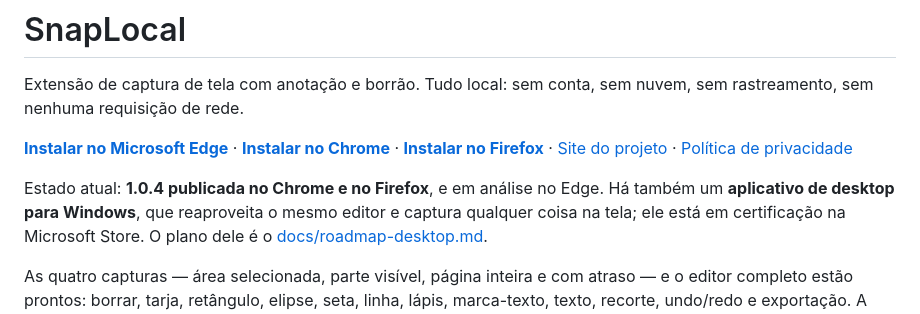
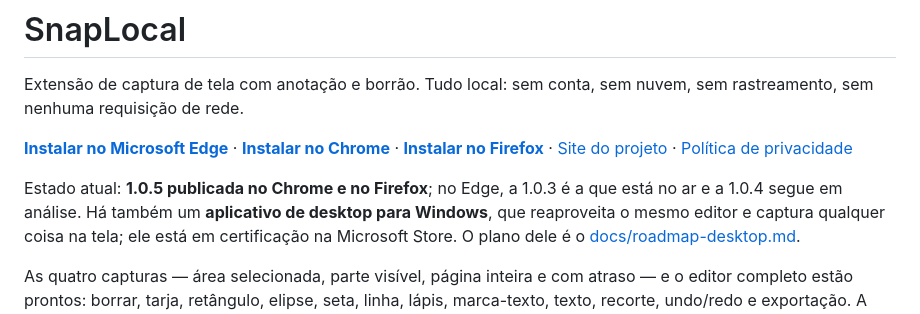
Before and after one commit to Peiterc/snaplocal, a Markdown page: README.md, the part around the change. GitHub-like rendering.

```diff
--- a/README.md
+++ b/README.md
@@ -5,7 +5,8 @@ nuvem, sem rastreamento, sem nenhuma requisição de rede.
 
 **[Instalar no Microsoft Edge](https://microsoftedge.microsoft.com/addons/detail/bpenklkjkfmcmkbeggldokggnjpgfndn)** · **[Instalar no Chrome](https://chromewebstore.google.com/detail/lbiffdmehabmombfigmpmfgidngiphnh)** · **[Instalar no Firefox](https://addons.mozilla.org/firefox/addon/snaplocal/)** · [Site do projeto](https://peiterc.github.io/snaplocal/) · [Política de privacidade](https://peiterc.github.io/snaplocal/privacy.html)
 
-Estado atual: **1.0.4 publicada no Chrome e no Firefox**, e em análise no Edge. Há também um **aplicativo de desktop para
+Estado atual: **1.0.5 publicada no Chrome e no Firefox**; no Edge, a 1.0.3 é a
+que está no ar e a 1.0.4 segue em análise. Há também um **aplicativo de desktop para
 Windows**, que reaproveita o mesmo editor e captura qualquer coisa na tela; ele
 está em certificação na Microsoft Store. O plano dele é o
 [docs/roadmap-desktop.md](docs/roadmap-desktop.md).
```
Also changed, not shown: docs/store-listing.md (+4 -2 lines).
